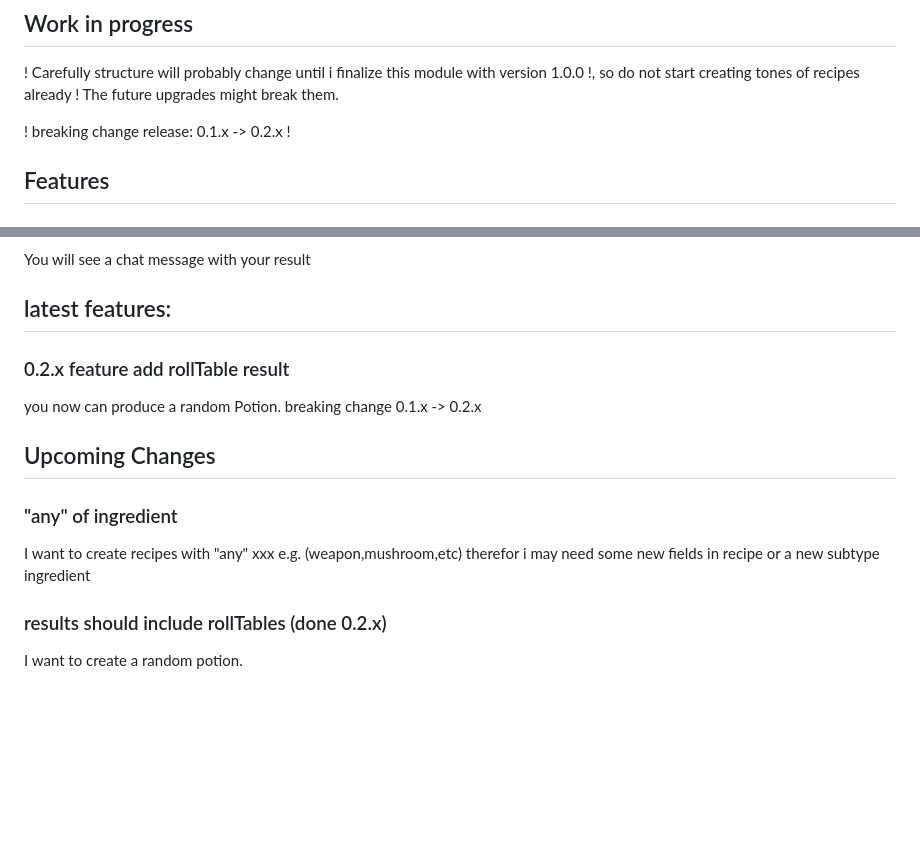
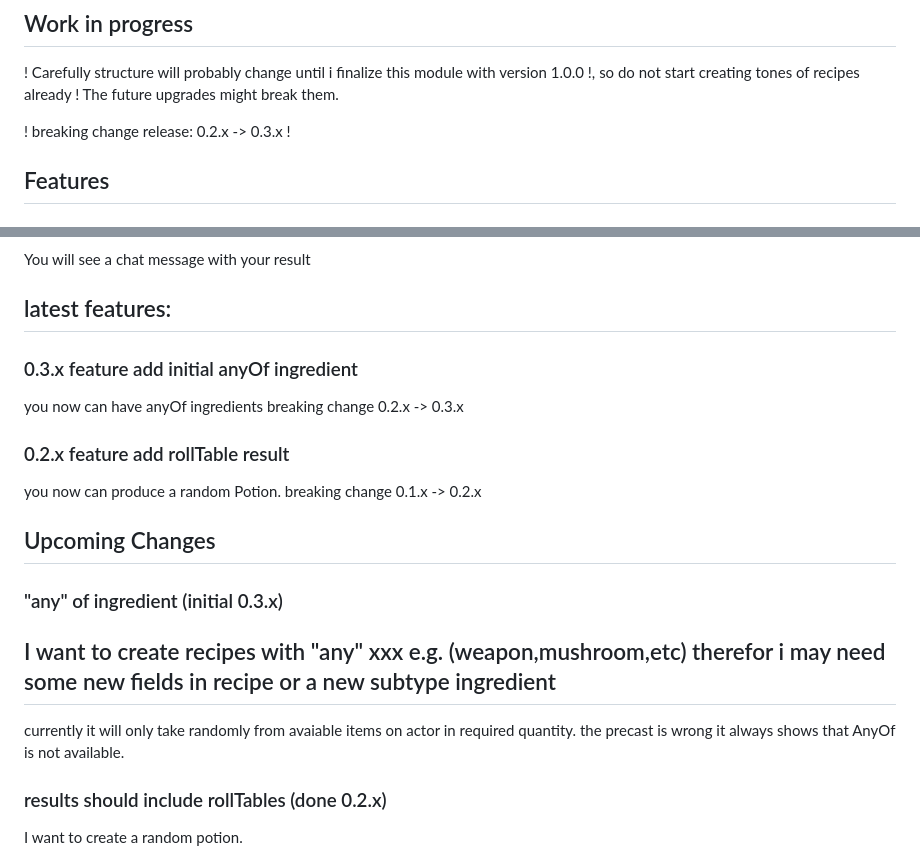
Before and after one commit to AngryBeaver/beavers-crafting, a Markdown page: README.md, 2 parts joined by grey strips. Drawn GitHub-style; blank space fills up the shorter version.

Commit message:
initial anyOf

```diff
--- a/README.md
+++ b/README.md
@@ -8,7 +8,7 @@
 ! Carefully structure will probably change until i finalize this module with version 1.0.0 !,
 so do not start creating tones of recipes already ! The future upgrades might break them.
 
-! breaking change release: 0.1.x -> 0.2.x !
+! breaking change release: 0.2.x -> 0.3.x !
 
 ## Features
 ### Loot subtype Recipe
@@ -55,13 +55,22 @@ or throu recipe compendium
 You will see a chat message with your result
 
 ## latest features:
+### 0.3.x feature add initial anyOf ingredient
+you now can have anyOf ingredients
+breaking change 0.2.x -> 0.3.x
 ### 0.2.x feature add rollTable result
 you now can produce a random Potion.
 breaking change 0.1.x -> 0.2.x
 
+
 ## Upcoming Changes
-### "any" of ingredient
+### "any" of ingredient (initial 0.3.x)
+
 I want to create recipes with "any" xxx e.g. (weapon,mushroom,etc) therefor i may need some new fields in recipe or a new subtype ingredient
+---
+currently it will only take randomly from avaiable items on actor in required quantity.
+the precast is wrong it always shows that AnyOf is not available.
+
 ### results should include rollTables (done 0.2.x)
 I want to create a random potion.
 ### macro
```
Also changed, not shown: icons/anyOf.png (added), 19 other files.
